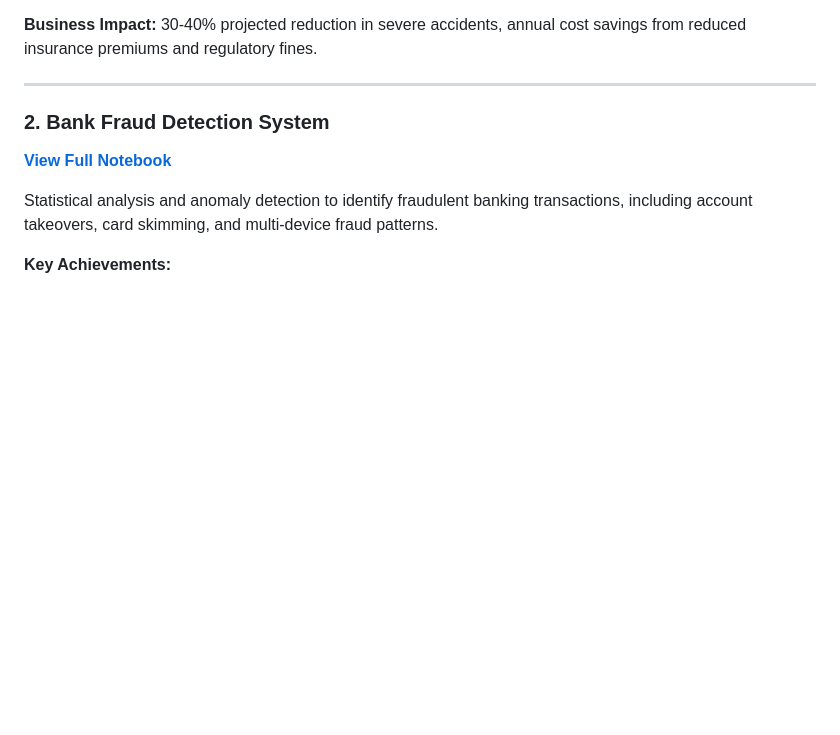
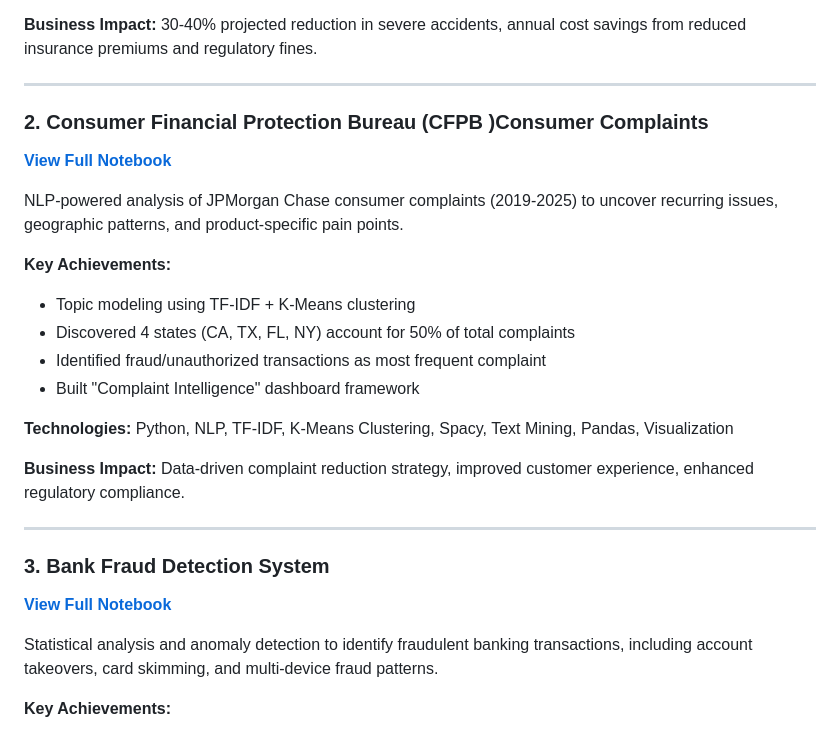
Before and after one commit to Kapil-Pandey/Kapil-Pandey.github.io, a Markdown page: README.md, the part around one of its changes. Drawn GitHub-style; blank space fills up the shorter version.

```diff
--- a/README.md
+++ b/README.md
@@ -26,7 +26,23 @@ Comprehensive analysis of 25 years of MSHA accident data (270,000+ incidents) to
 
 ---
 
-### 2. Bank Fraud Detection System
+### 2. Consumer Financial Protection Bureau (CFPB )Consumer Complaints
+**[View Full Notebook](./projects/CFPB_Consumer_complaint.ipynb)**
+
+NLP-powered analysis of JPMorgan Chase consumer complaints (2019-2025) to uncover recurring issues, geographic patterns, and product-specific pain points.
+
+**Key Achievements:**
+- Topic modeling using TF-IDF + K-Means clustering
+- Discovered 4 states (CA, TX, FL, NY) account for 50% of total complaints
+- Identified fraud/unauthorized transactions as most frequent complaint
+- Built "Complaint Intelligence" dashboard framework
+
+**Technologies:** Python, NLP, TF-IDF, K-Means Clustering, Spacy, Text Mining, Pandas, Visualization
+
+**Business Impact:** Data-driven complaint reduction strategy, improved customer experience, enhanced regulatory compliance.
+
+---
+### 3. Bank Fraud Detection System
 **[View Full Notebook](./projects/Fraud_bank_transactions.ipynb)**
 
 Statistical analysis and anomaly detection to identify fraudulent banking transactions, including account takeovers, card skimming, and multi-device fraud patterns.
```
Also changed, not shown: other parts of README.md (+7 -23 lines).
